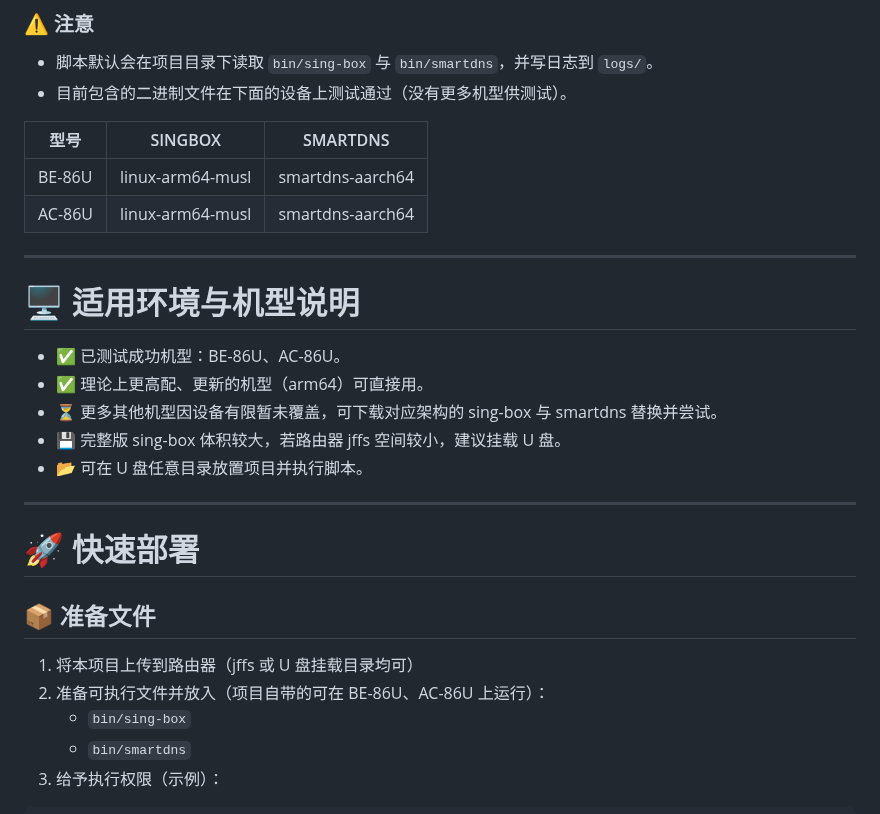
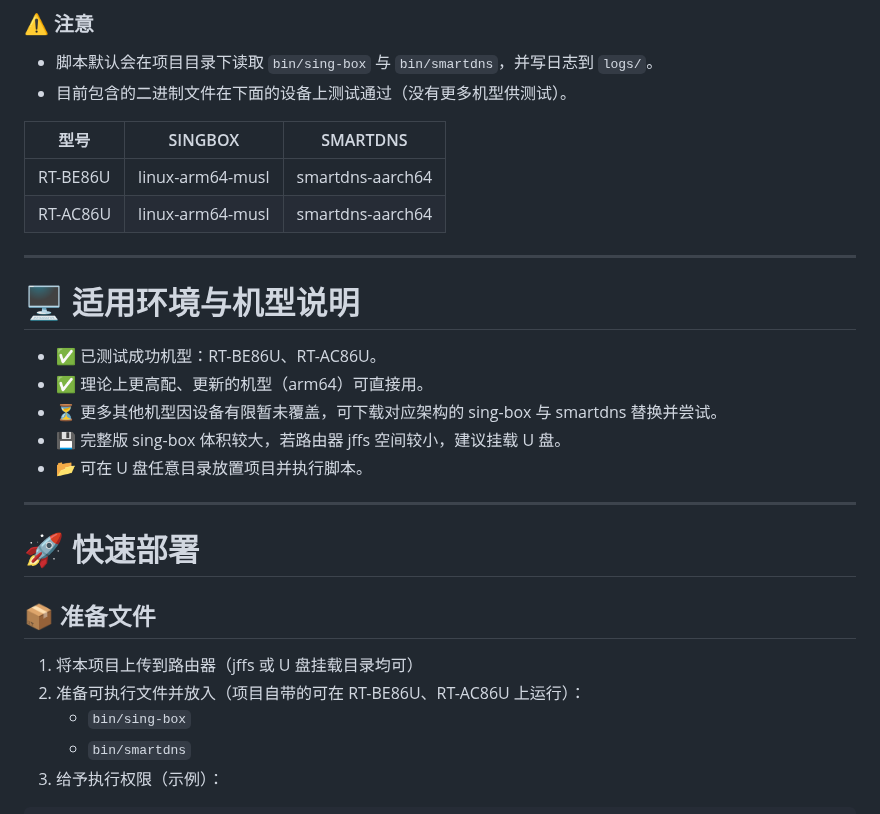
Before and after one commit to LandDuck/merlin-box, a Markdown page: README.md, the part around the change. Drawn GitHub-style.

Commit message:
Update README.md to reflect device model changes from BE-86U and AC-86U to RT-BE86U and RT-AC86U

```diff
--- a/README.md
+++ b/README.md
@@ -177,16 +177,16 @@ merlin-box/
 - 脚本默认会在项目目录下读取 `bin/sing-box` 与 `bin/smartdns`，并写日志到 `logs/`。
 - 目前包含的二进制文件在下面的设备上测试通过（没有更多机型供测试）。
 
-| 型号   | SINGBOX          | SMARTDNS         |
-|--------|------------------|------------------|
-| BE-86U | linux-arm64-musl | smartdns-aarch64 |
-| AC-86U | linux-arm64-musl | smartdns-aarch64 |
+| 型号     | SINGBOX          | SMARTDNS         |
+|----------|------------------|------------------|
+| RT-BE86U | linux-arm64-musl | smartdns-aarch64 |
+| RT-AC86U | linux-arm64-musl | smartdns-aarch64 |
 
 ---
 
 # 🖥️ 适用环境与机型说明
 
-- ✅ 已测试成功机型：BE-86U、AC-86U。
+- ✅ 已测试成功机型：RT-BE86U、RT-AC86U。
 - ✅ 理论上更高配、更新的机型（arm64）可直接用。
 - ⏳ 更多其他机型因设备有限暂未覆盖，可下载对应架构的 sing-box 与 smartdns 替换并尝试。
 - 💾 完整版 sing-box 体积较大，若路由器 jffs 空间较小，建议挂载 U 盘。
@@ -199,7 +199,7 @@ merlin-box/
 ## 📦 准备文件
 
 1. 将本项目上传到路由器（jffs 或 U 盘挂载目录均可）
-2. 准备可执行文件并放入（项目自带的可在 BE-86U、AC-86U 上运行）：
+2. 准备可执行文件并放入（项目自带的可在 RT-BE86U、RT-AC86U 上运行）：
     - `bin/sing-box`
     - `bin/smartdns`
 3. 给予执行权限（示例）：
```
